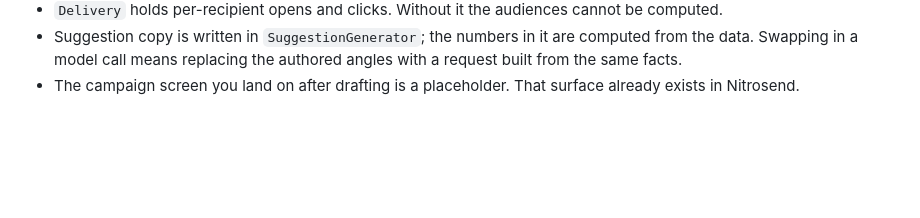
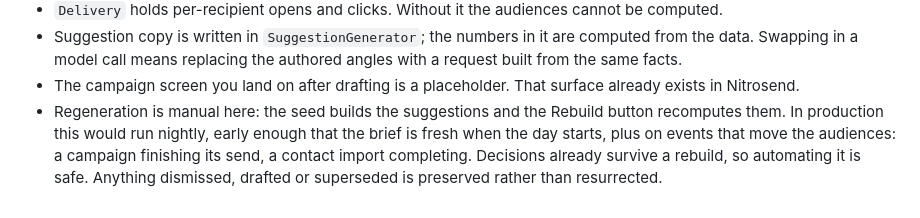
Before and after one commit to elopezm3/nitrosend-feature-demo, a Markdown page: README.md, the part around the change. Drawn GitHub-style; blank space fills up the shorter version.

Commit message:
Note how regeneration would work outside the demo
Manual here, nightly plus event-triggered in production. Worth stating because
the button is the only trigger a reader can see, and the generator already
preserves decisions across a rebuild, which is what makes automating it safe.

```diff
--- a/README.md
+++ b/README.md
@@ -131,3 +131,9 @@ DESIGN.md                             the visual system
   angles with a request built from the same facts.
 - The campaign screen you land on after drafting is a placeholder. That
   surface already exists in Nitrosend.
+- Regeneration is manual here: the seed builds the suggestions and the Rebuild
+  button recomputes them. In production this would run nightly, early enough
+  that the brief is fresh when the day starts, plus on events that move the
+  audiences: a campaign finishing its send, a contact import completing.
+  Decisions already survive a rebuild, so automating it is safe. Anything
+  dismissed, drafted or superseded is preserved rather than resurrected.
```
